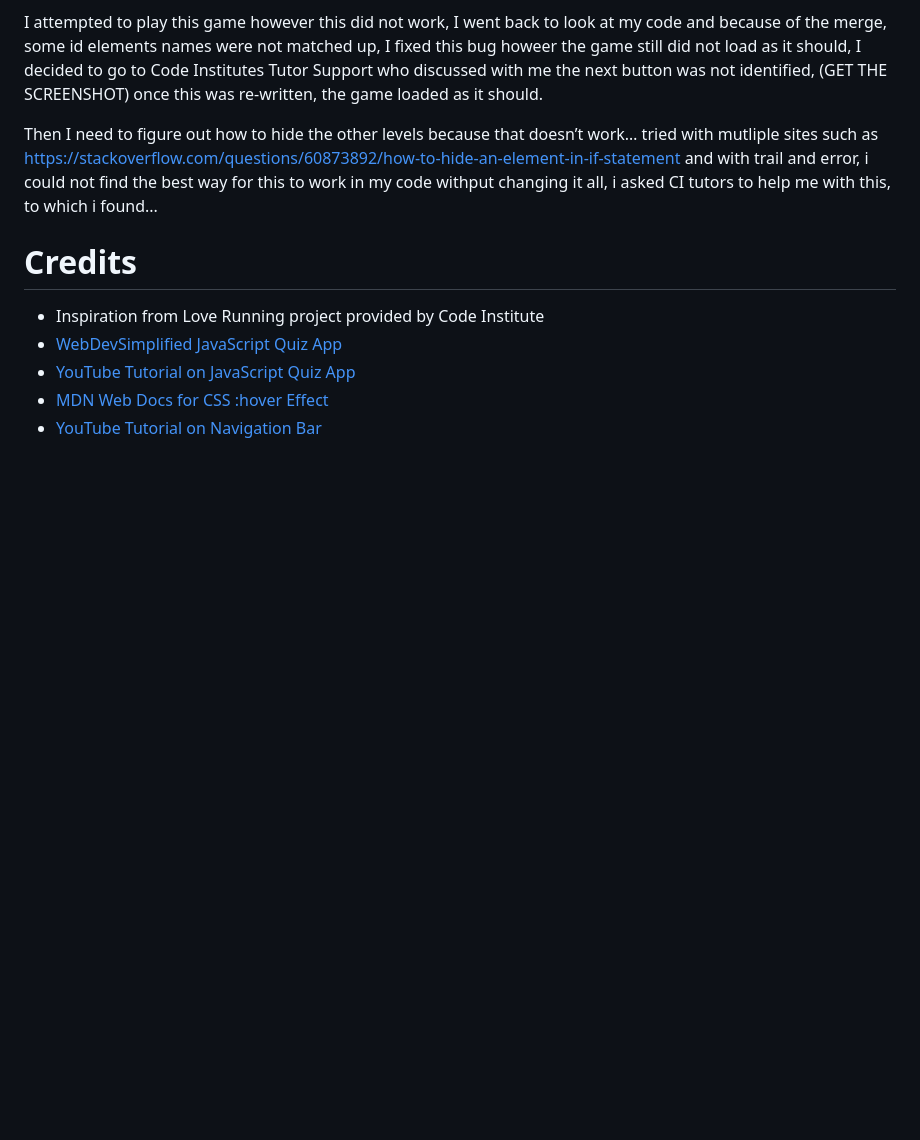
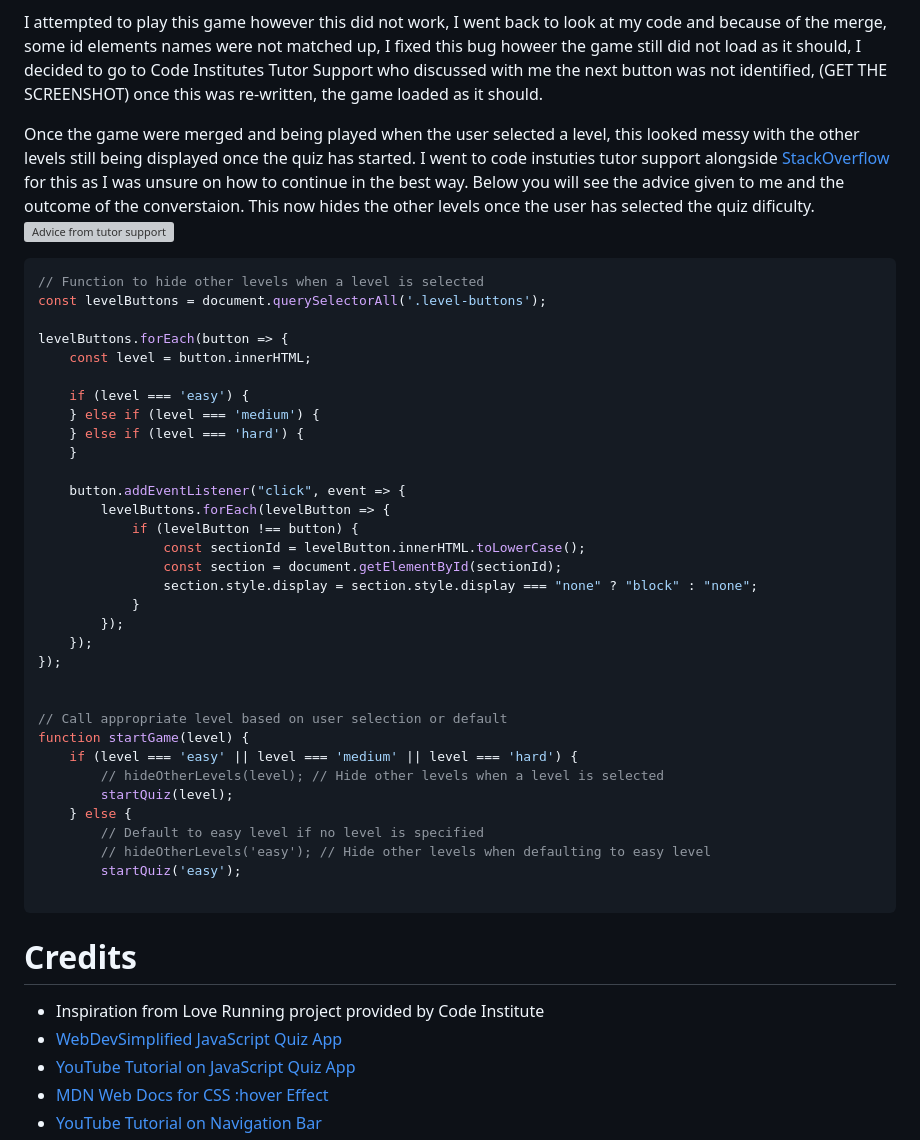
Before and after one commit to abikirkham/maths-challenge, a Markdown page: README.md, the part around the change. Rendered like a GitHub page; blank space fills up the shorter version; grey boxes are pictures that could not be loaded.

````diff
--- a/README.md
+++ b/README.md
@@ -557,7 +557,44 @@ https://stackoverflow.com/questions/64712803/change-game-difficulty-javascript
 
 I attempted to play this game however this did not work, I went back to look at my code and because of the merge, some id elements names were not matched up,  I fixed this bug howeer the game still did not load as it should, I decided to go to Code Institutes Tutor Support who discussed with me the next button was not identified, (GET THE SCREENSHOT) once this was re-written, the game loaded as it should.
 
-Then I need to figure out how to hide the other levels because that doesn’t work… tried with mutliple sites such as https://stackoverflow.com/questions/60873892/how-to-hide-an-element-in-if-statement and with trail and error, i could not find the best way for this to work in my code withput changing it all, i asked CI tutors to help me with this, to which i found...
+Once the game were merged and being played when the user selected a level, this looked messy with the other levels still being displayed once the quiz has started. I went to code instuties tutor support alongside [StackOverflow](https://stackoverflow.com/questions/60873892/how-to-hide-an-element-in-if-statement) for this as I was unsure on how to continue in the best way. Below you will see the advice given to me and the outcome of the converstaion. This now hides the other levels once the user has selected the quiz dificulty.
+![Advice from tutor support](docs/advice-for-hidden-elements.png)
+
+```javascript
+// Function to hide other levels when a level is selected
+const levelButtons = document.querySelectorAll('.level-buttons');
+
+levelButtons.forEach(button => {
+    const level = button.innerHTML;
+
+    if (level === 'easy') {
+    } else if (level === 'medium') {
+    } else if (level === 'hard') {
+    }
+
+    button.addEventListener("click", event => {
+        levelButtons.forEach(levelButton => {
+            if (levelButton !== button) {
+                const sectionId = levelButton.innerHTML.toLowerCase();
+                const section = document.getElementById(sectionId);
+                section.style.display = section.style.display === "none" ? "block" : "none";
+            }
+        });
+    });
+});
+
+
+// Call appropriate level based on user selection or default
+function startGame(level) {
+    if (level === 'easy' || level === 'medium' || level === 'hard') {
+        // hideOtherLevels(level); // Hide other levels when a level is selected
+        startQuiz(level);
+    } else {
+        // Default to easy level if no level is specified
+        // hideOtherLevels('easy'); // Hide other levels when defaulting to easy level
+        startQuiz('easy');
+
+```
 
 # Credits
 
````
